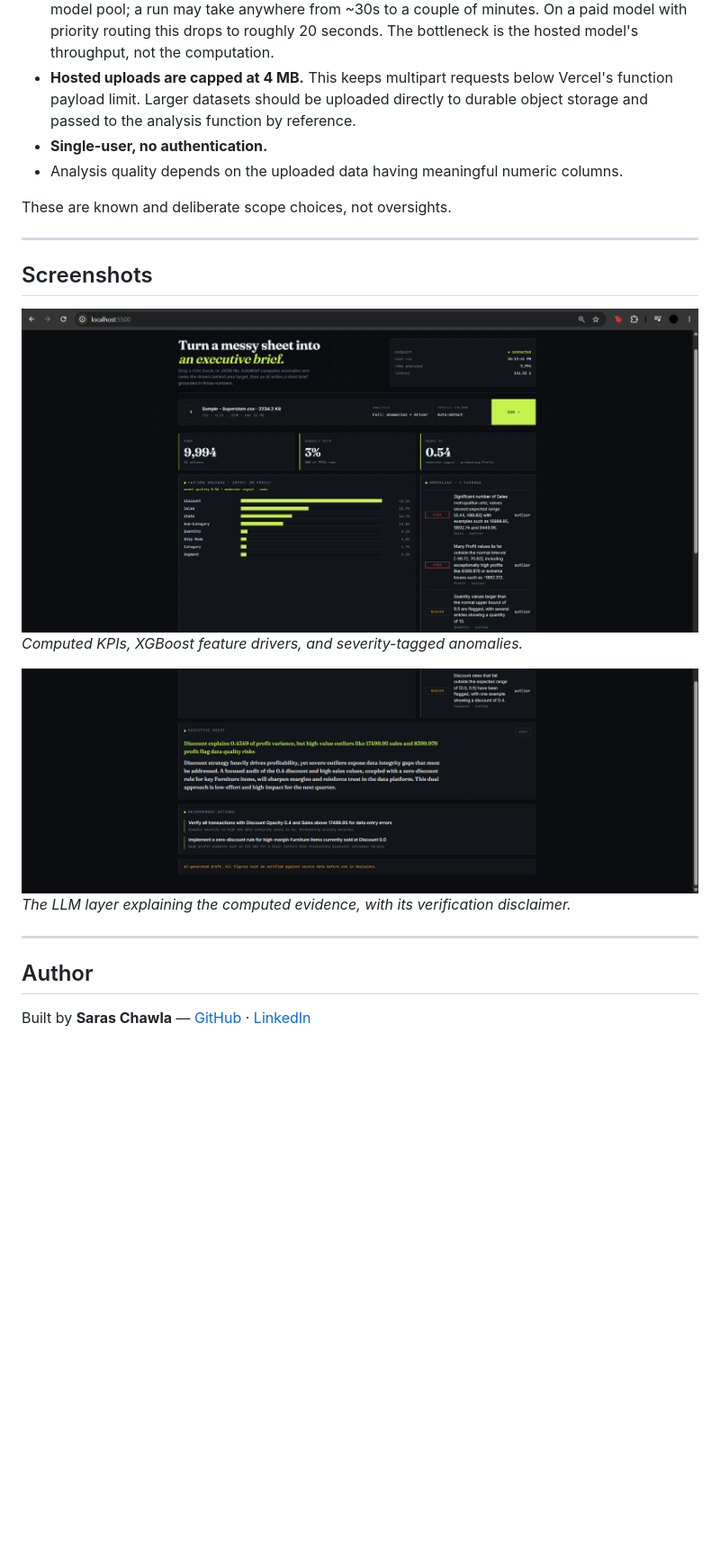
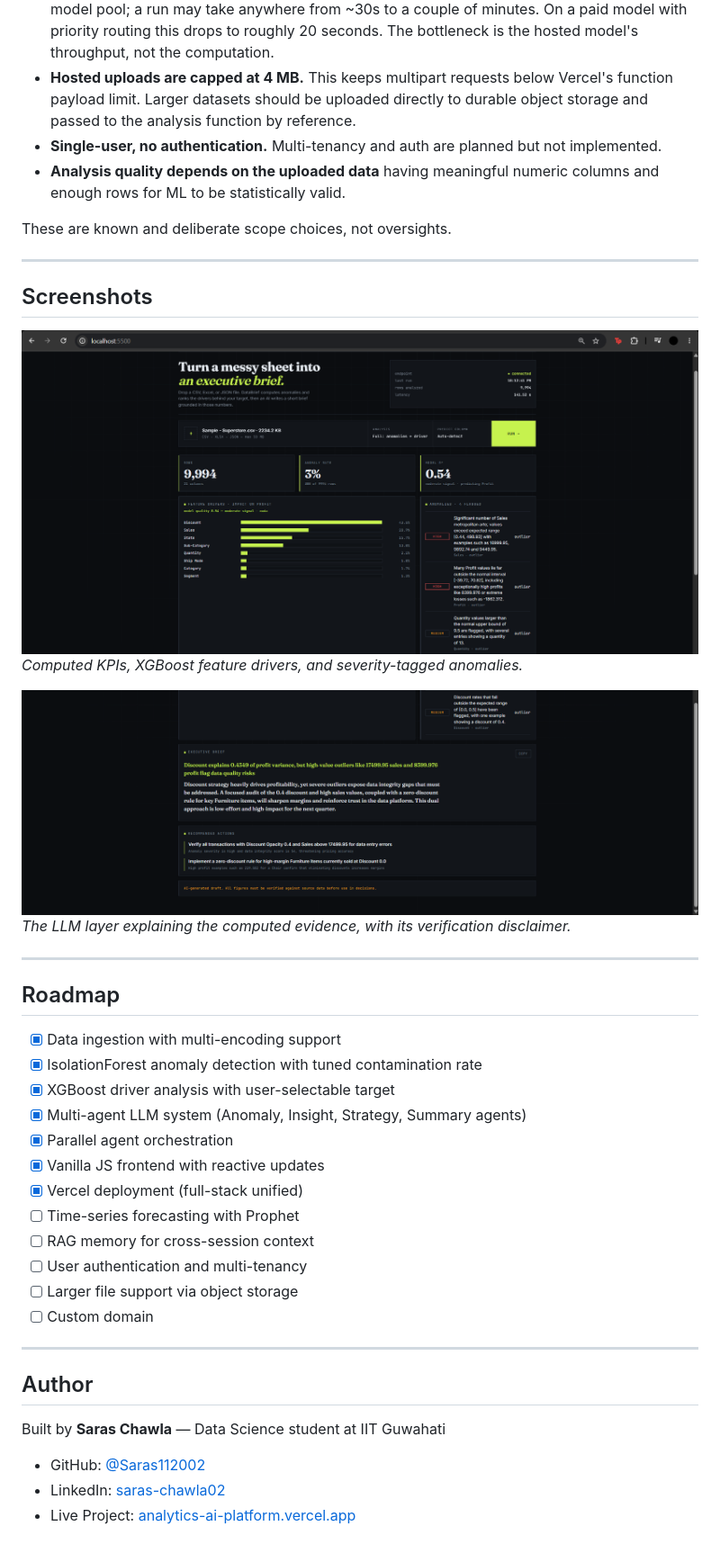
Before and after one commit to Saras112002/Analytics-AI-Platform, a Markdown page: README.md, the part around one of its changes. Shown at 90% size. Rendered like a GitHub page; blank space fills up the shorter version.

```diff
--- a/README.md
+++ b/README.md
@@ -110,8 +26,8 @@ This is a portfolio project, not a production system:
 - It runs on a **free LLM tier**, which occasionally fabricates a figure inside the prose narrative. This is why every brief carries a verification disclaimer — the computed evidence (anomalies, driver importances, model quality) is reliable; the AI's surrounding prose should be checked.
 - **Analysis latency depends on the free LLM tier.** Response times vary with traffic on the free model pool; a run may take anywhere from ~30s to a couple of minutes. On a paid model with priority routing this drops to roughly 20 seconds. The bottleneck is the hosted model's throughput, not the computation.
 - **Hosted uploads are capped at 4 MB.** This keeps multipart requests below Vercel's function payload limit. Larger datasets should be uploaded directly to durable object storage and passed to the analysis function by reference.
-- **Single-user, no authentication.**
-- Analysis quality depends on the uploaded data having meaningful numeric columns.
+- **Single-user, no authentication.** Multi-tenancy and auth are planned but not implemented.
+- **Analysis quality depends on the uploaded data** having meaningful numeric columns and enough rows for ML to be statistically valid.
 
 These are known and deliberate scope choices, not oversights.
 
@@ -119,14 +35,35 @@ These are known and deliberate scope choices, not oversights.
 
 ## Screenshots
 
-![DataBrief analysing a retail dataset](screenshots/databrief-overview.png)
+[![DataBrief analysing a retail dataset](https://github.com/Saras112002/Analytics-AI-Platform/raw/main/screenshots/databrief-overview.png)](/Saras112002/Analytics-AI-Platform/blob/main/screenshots/databrief-overview.png)
 *Computed KPIs, XGBoost feature drivers, and severity-tagged anomalies.*
 
-![Executive brief](screenshots/databrief-brief.png)
+[![Executive brief](https://github.com/Saras112002/Analytics-AI-Platform/raw/main/screenshots/databrief-brief.png)](/Saras112002/Analytics-AI-Platform/blob/main/screenshots/databrief-brief.png)
 *The LLM layer explaining the computed evidence, with its verification disclaimer.*
+
+---
+
+## Roadmap
+
+- [x] Data ingestion with multi-encoding support
+- [x] IsolationForest anomaly detection with tuned contamination rate
+- [x] XGBoost driver analysis with user-selectable target
+- [x] Multi-agent LLM system (Anomaly, Insight, Strategy, Summary agents)
+- [x] Parallel agent orchestration
+- [x] Vanilla JS frontend with reactive updates
+- [x] Vercel deployment (full-stack unified)
+- [ ] Time-series forecasting with Prophet
+- [ ] RAG memory for cross-session context
+- [ ] User authentication and multi-tenancy
+- [ ] Larger file support via object storage
+- [ ] Custom domain
 
 ---
 
 ## Author
 
-Built by **Saras Chawla** — [GitHub](https://github.com/Saras112002/Analytics-AI-Platform) · [LinkedIn](https://www.linkedin.com/in/saras-chawla02/)
+Built by **Saras Chawla** — Data Science student at IIT Guwahati
+
+- GitHub: [@Saras112002](https://github.com/Saras112002)
+- LinkedIn: [saras-chawla02](https://www.linkedin.com/in/saras-chawla02/)
+- Live Project: [analytics-ai-platform.vercel.app](https://analytics-ai-platform.vercel.app)
```
Also changed, not shown: other parts of README.md (+5 -89 lines).
